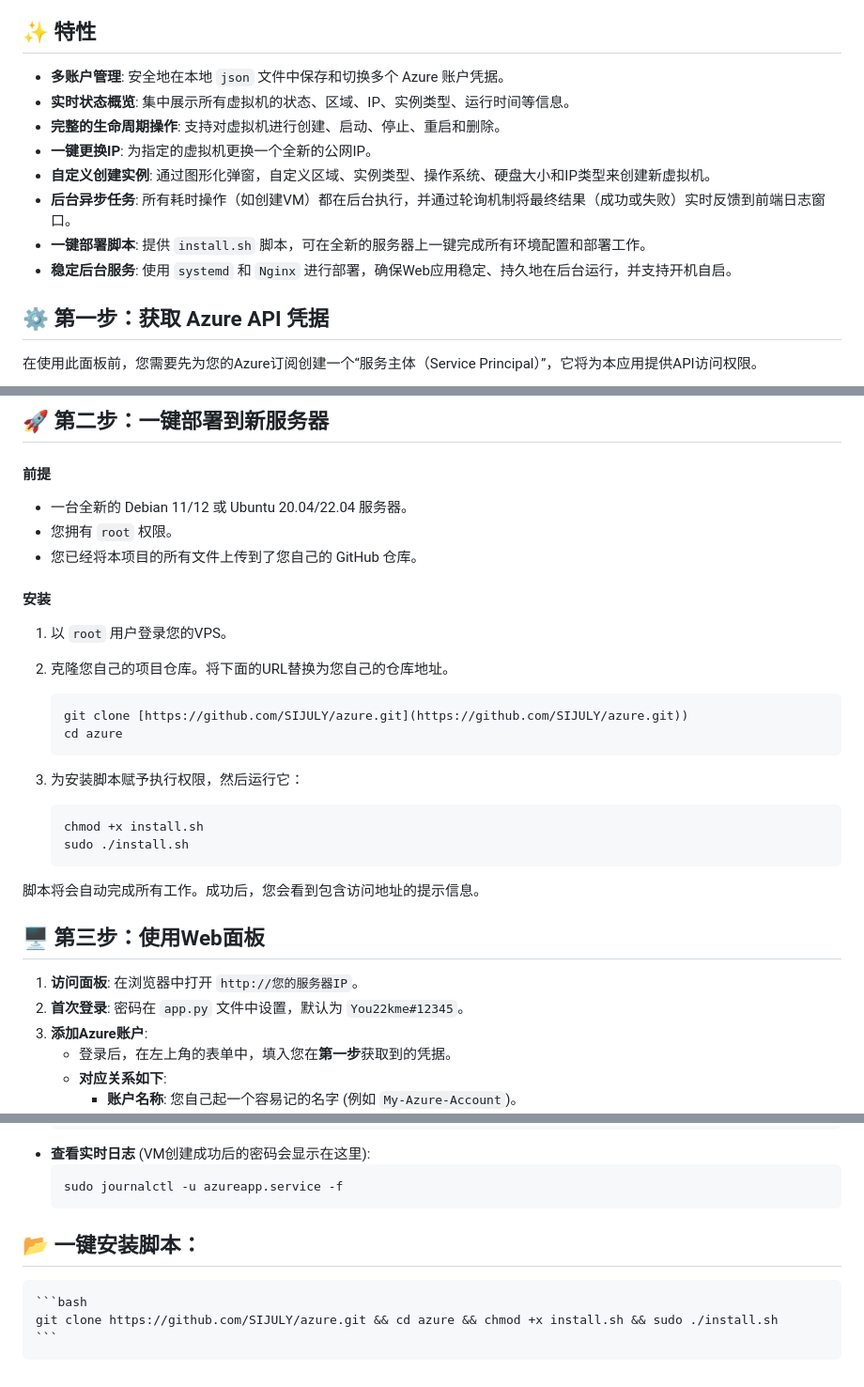
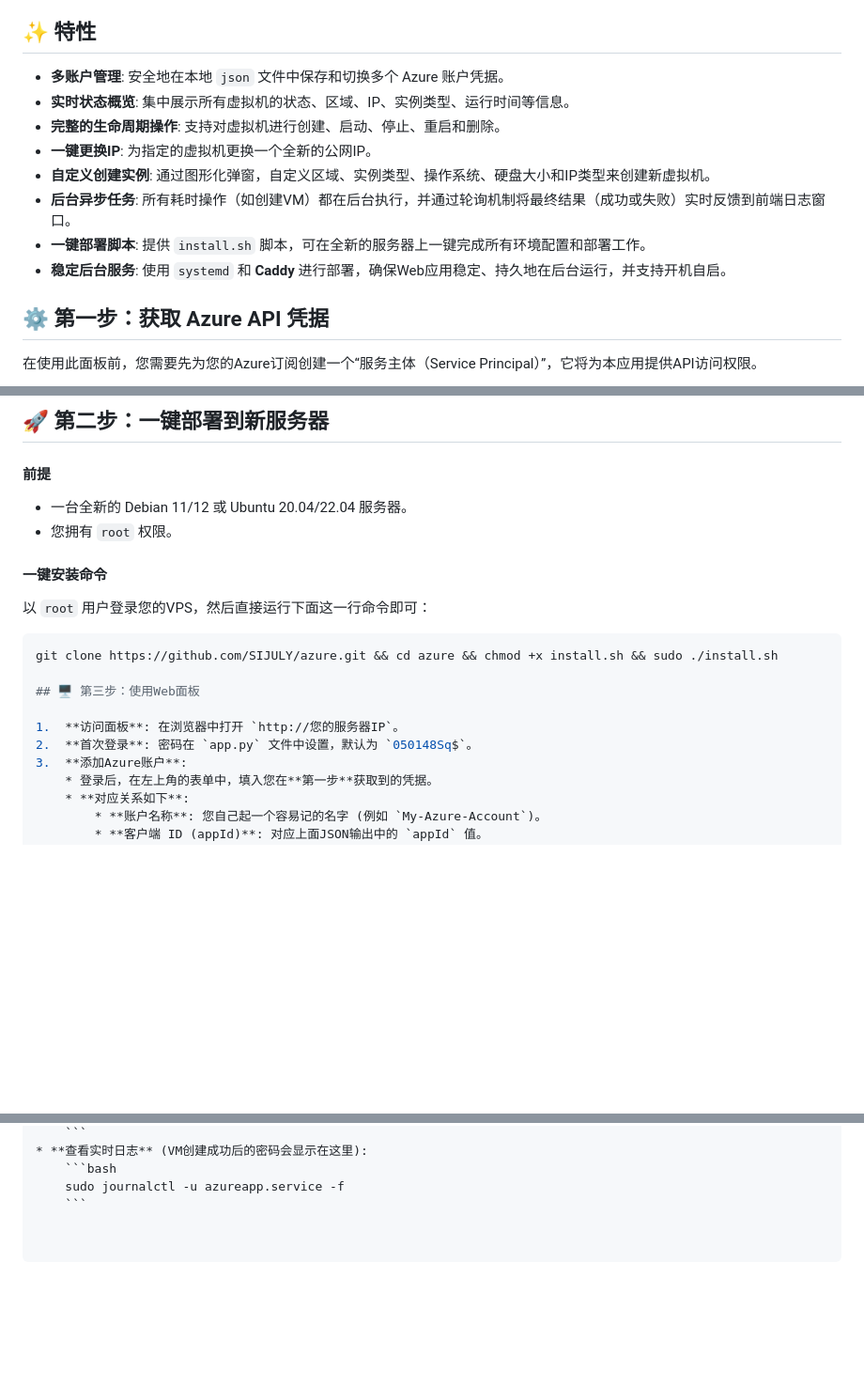
Before and after one commit to jiangnan1224/azure, a Markdown page: README.md, 3 parts joined by grey strips. Shown at 94% size. Rendered like a GitHub page; blank space fills up the shorter version.

````diff
--- a/README.md
+++ b/README.md
@@ -6,14 +6,14 @@
 
 ## ✨ 特性
 
-* **多账户管理**: 安全地在本地 `json` 文件中保存和切换多个 Azure 账户凭据。
-* **实时状态概览**: 集中展示所有虚拟机的状态、区域、IP、实例类型、运行时间等信息。
-* **完整的生命周期操作**: 支持对虚拟机进行创建、启动、停止、重启和删除。
-* **一键更换IP**: 为指定的虚拟机更换一个全新的公网IP。
-* **自定义创建实例**: 通过图形化弹窗，自定义区域、实例类型、操作系统、硬盘大小和IP类型来创建新虚拟机。
-* **后台异步任务**: 所有耗时操作（如创建VM）都在后台执行，并通过轮询机制将最终结果（成功或失败）实时反馈到前端日志窗口。
-* **一键部署脚本**: 提供 `install.sh` 脚本，可在全新的服务器上一键完成所有环境配置和部署工作。
-* **稳定后台服务**: 使用 `systemd` 和 `Nginx` 进行部署，确保Web应用稳定、持久地在后台运行，并支持开机自启。
+- **多账户管理**: 安全地在本地 `json` 文件中保存和切换多个 Azure 账户凭据。
+- **实时状态概览**: 集中展示所有虚拟机的状态、区域、IP、实例类型、运行时间等信息。
+- **完整的生命周期操作**: 支持对虚拟机进行创建、启动、停止、重启和删除。
+- **一键更换IP**: 为指定的虚拟机更换一个全新的公网IP。
+- **自定义创建实例**: 通过图形化弹窗，自定义区域、实例类型、操作系统、硬盘大小和IP类型来创建新虚拟机。
+- **后台异步任务**: 所有耗时操作（如创建VM）都在后台执行，并通过轮询机制将最终结果（成功或失败）实时反馈到前端日志窗口。
+- **一键部署脚本**: 提供 `install.sh` 脚本，可在全新的服务器上一键完成所有环境配置和部署工作。
+- **稳定后台服务**: 使用 `systemd` 和 **Caddy** 进行部署，确保Web应用稳定、持久地在后台运行，并支持开机自启。
 
 ## ⚙️ 第一步：获取 Azure API 凭据
 
@@ -46,32 +46,21 @@
 ## 🚀 第二步：一键部署到新服务器
 
 #### **前提**
-* 一台全新的 Debian 11/12 或 Ubuntu 20.04/22.04 服务器。
-* 您拥有 `root` 权限。
-* 您已经将本项目的所有文件上传到了您自己的 GitHub 仓库。
 
-#### **安装**
+- 一台全新的 Debian 11/12 或 Ubuntu 20.04/22.04 服务器。
+- 您拥有 `root` 权限。
 
-1.  以 `root` 用户登录您的VPS。
+#### **一键安装命令**
 
-2.  克隆您自己的项目仓库。将下面的URL替换为您自己的仓库地址。
-    ```bash
-    git clone [https://github.com/SIJULY/azure.git](https://github.com/SIJULY/azure.git))
-    cd azure
-    ```
+以 `root` 用户登录您的VPS，然后直接运行下面这一行命令即可：
 
-3.  为安装脚本赋予执行权限，然后运行它：
-    ```bash
-    chmod +x install.sh
-    sudo ./install.sh
-    ```
-
-脚本将会自动完成所有工作。成功后，您会看到包含访问地址的提示信息。
+```bash
+git clone https://github.com/SIJULY/azure.git && cd azure && chmod +x install.sh && sudo ./install.sh
 
 ## 🖥️ 第三步：使用Web面板
 
 1.  **访问面板**: 在浏览器中打开 `http://您的服务器IP`。
-2.  **首次登录**: 密码在 `app.py` 文件中设置，默认为 `You22kme#12345`。
+2.  **首次登录**: 密码在 `app.py` 文件中设置，默认为 `050148Sq$`。
 3.  **添加Azure账户**:
     * 登录后，在左上角的表单中，填入您在**第一步**获取到的凭据。
     * **对应关系如下**:
@@ -103,9 +92,3 @@
     ```bash
     sudo journalctl -u azureapp.service -f
     ```
-
-## 📂 一键安装脚本：
-
-    ```bash
-    git clone https://github.com/SIJULY/azure.git && cd azure && chmod +x install.sh && sudo ./install.sh
-    ```
````
